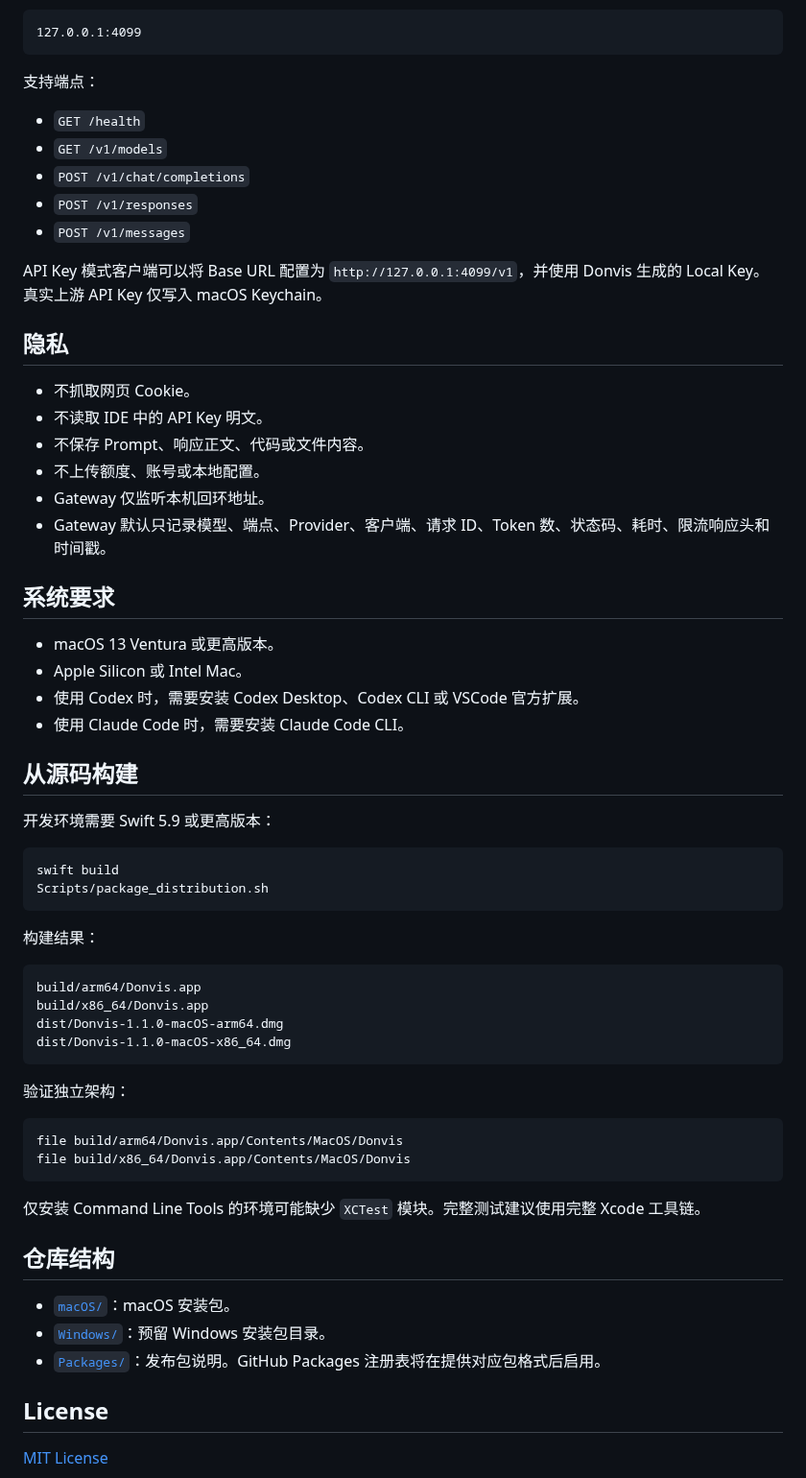
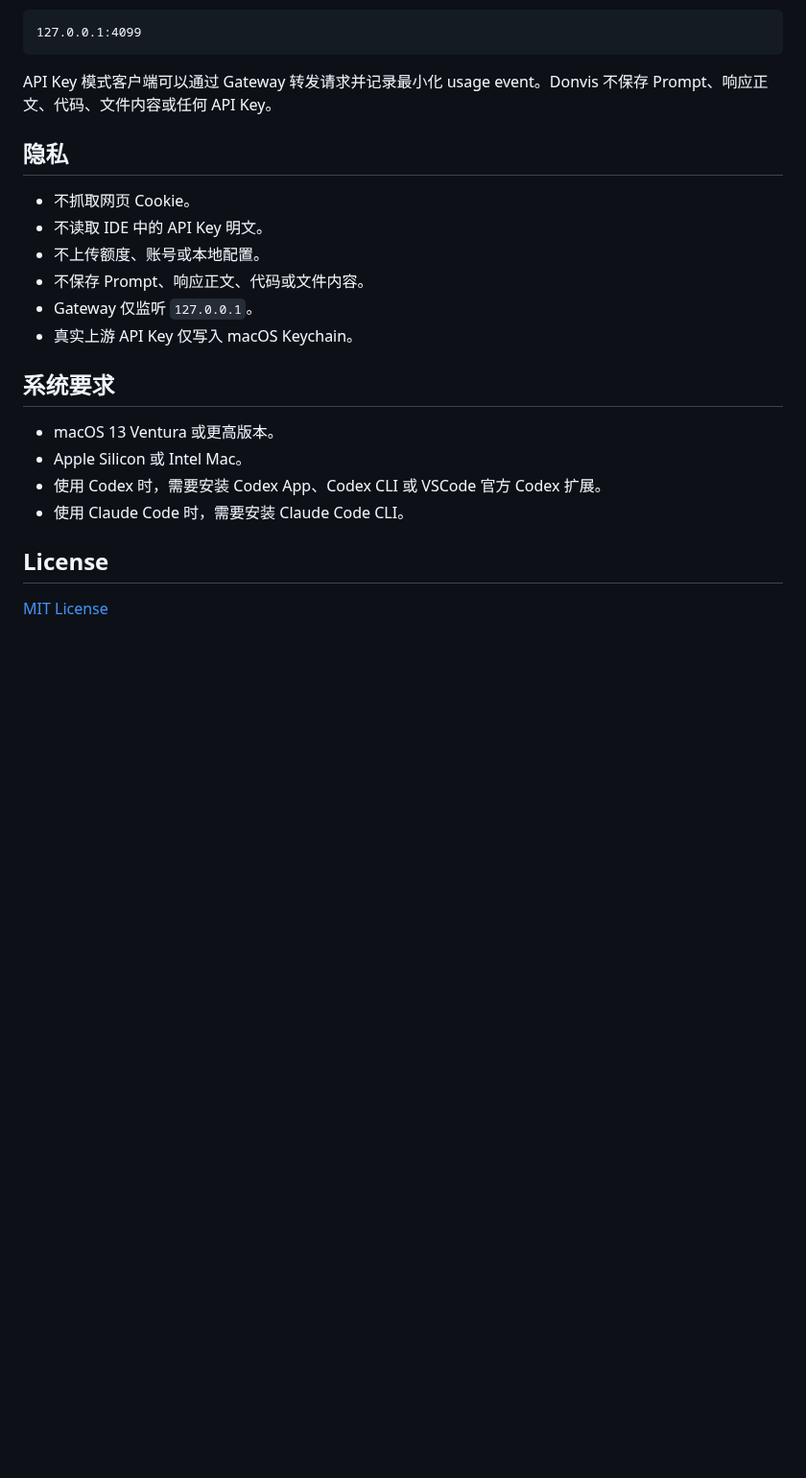
Before and after one commit to sherlockmen/Donvis, a Markdown page: README.md, the part around one of its changes. Shown at 96% size. GitHub-like rendering; blank space fills up the shorter version.

````diff
--- a/README.md
+++ b/README.md
@@ -92,64 +55,23 @@ Donvis 内置 Gateway，固定监听：
 127.0.0.1:4099
 ```
 
-支持端点：
-
-- `GET /health`
-- `GET /v1/models`
-- `POST /v1/chat/completions`
-- `POST /v1/responses`
-- `POST /v1/messages`
-
-API Key 模式客户端可以将 Base URL 配置为 `http://127.0.0.1:4099/v1`，并使用 Donvis 生成的 Local Key。真实上游 API Key 仅写入 macOS Keychain。
+API Key 模式客户端可以通过 Gateway 转发请求并记录最小化 usage event。Donvis 不保存 Prompt、响应正文、代码、文件内容或任何 API Key。
 
 ## 隐私
 
 - 不抓取网页 Cookie。
 - 不读取 IDE 中的 API Key 明文。
+- 不上传额度、账号或本地配置。
 - 不保存 Prompt、响应正文、代码或文件内容。
-- 不上传额度、账号或本地配置。
-- Gateway 仅监听本机回环地址。
-- Gateway 默认只记录模型、端点、Provider、客户端、请求 ID、Token 数、状态码、耗时、限流响应头和时间戳。
+- Gateway 仅监听 `127.0.0.1`。
+- 真实上游 API Key 仅写入 macOS Keychain。
 
 ## 系统要求
 
 - macOS 13 Ventura 或更高版本。
 - Apple Silicon 或 Intel Mac。
-- 使用 Codex 时，需要安装 Codex Desktop、Codex CLI 或 VSCode 官方扩展。
+- 使用 Codex 时，需要安装 Codex App、Codex CLI 或 VSCode 官方 Codex 扩展。
 - 使用 Claude Code 时，需要安装 Claude Code CLI。
-
-## 从源码构建
-
-开发环境需要 Swift 5.9 或更高版本：
-
-```bash
-swift build
-Scripts/package_distribution.sh
-```
-
-构建结果：
-
-```text
-build/arm64/Donvis.app
-build/x86_64/Donvis.app
-dist/Donvis-1.1.0-macOS-arm64.dmg
-dist/Donvis-1.1.0-macOS-x86_64.dmg
-```
-
-验证独立架构：
-
-```bash
-file build/arm64/Donvis.app/Contents/MacOS/Donvis
-file build/x86_64/Donvis.app/Contents/MacOS/Donvis
-```
-
-仅安装 Command Line Tools 的环境可能缺少 `XCTest` 模块。完整测试建议使用完整 Xcode 工具链。
-
-## 仓库结构
-
-- [`macOS/`](macOS/)：macOS 安装包。
-- [`Windows/`](Windows/)：预留 Windows 安装包目录。
-- [`Packages/`](Packages/)：发布包说明。GitHub Packages 注册表将在提供对应包格式后启用。
 
 ## License
 
````
Also changed, not shown: other parts of README.md (+32 -69 lines), Packages/README.md (deleted, +0 -5 lines), macOS/README.md (deleted, +0 -13 lines), Resources/Screenshots/menu-bar.png (deleted), Resources/Screenshots/quota-popover.png (deleted), Resources/Screenshots/settings.png (deleted), macOS/screenshots/menu-bar-v120.png (added), 8 other files.
